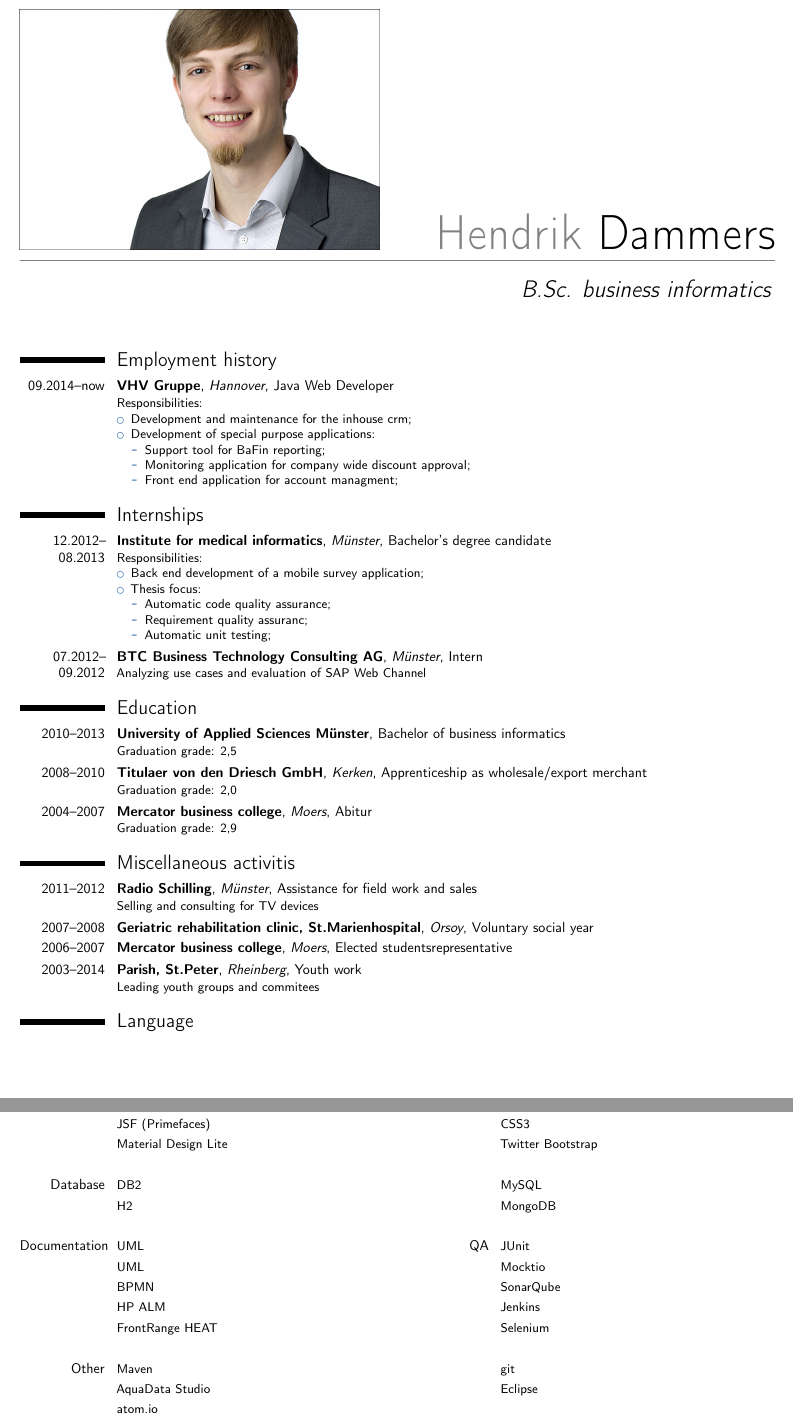
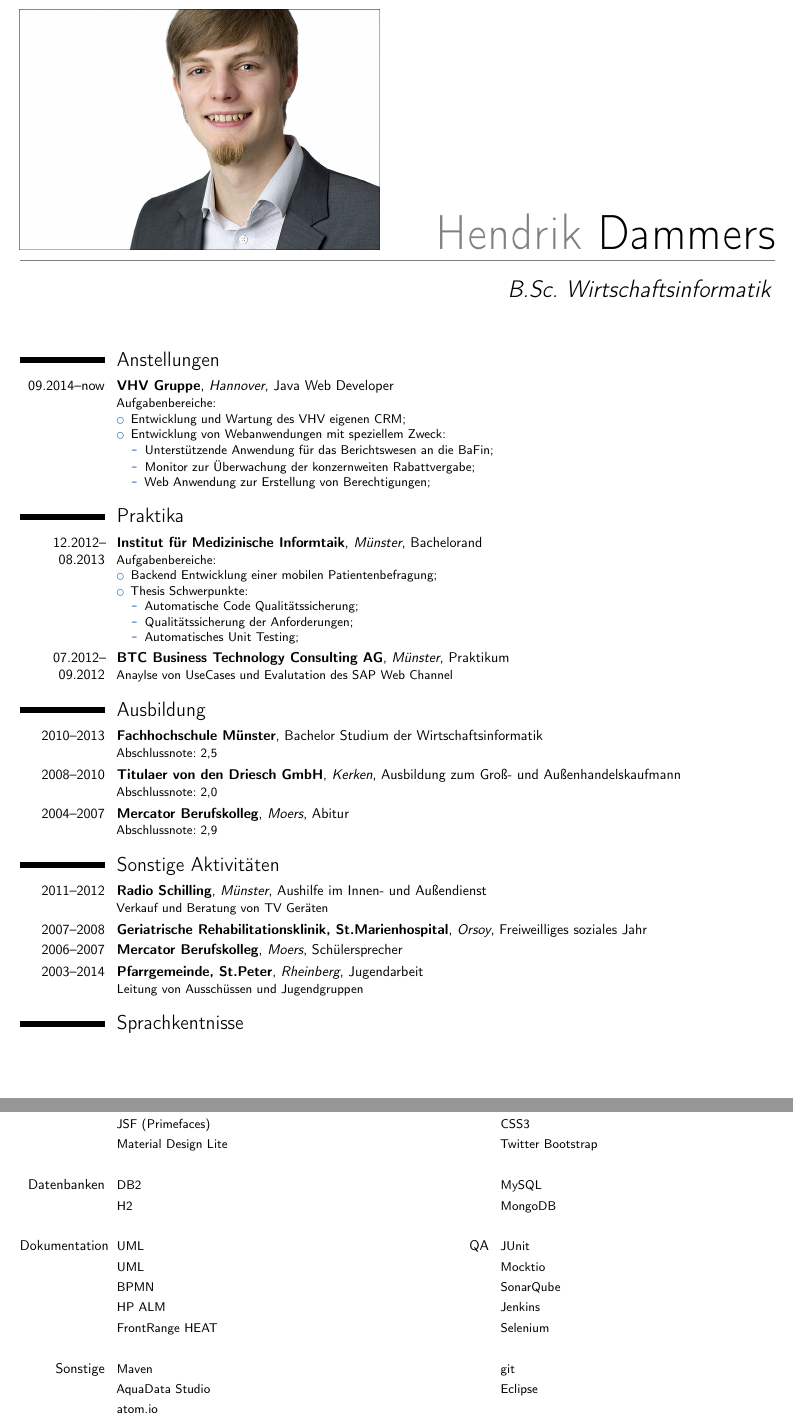
Before and after one commit to DammersH/cvTex, a LaTeX CV (cvMaster.tex, which reads config/preambel.tex, content/employment.tex, content/internship.tex): two parts of pages 1 and 2 of 2, joined at a grey line, cut so that both start at the same text. Compiled offline with pdfLaTeX.

Commit message:
added german translation

```diff
--- a/config/preambel.tex
+++ b/config/preambel.tex
@@ -9,6 +9,6 @@
 \usepackage[utf8]{inputenc}
 
 \usepackage[scale= 0.9]{geometry}
-%\usepackage[german,ngerman]{babel}
+\usepackage[german,ngerman]{babel}
 
 \usepackage{graphicx}
--- a/content/employment.tex
+++ b/content/employment.tex
@@ -1,13 +1,13 @@
 % !TEX root = ../cvMaster.tex
-\section{Employment history}
+\section{Anstellungen}
 \cventry{09.2014--now}{VHV Gruppe}{Hannover}{Java Web Developer}{}{
-Responsibilities:%
+Aufgabenbereiche:%
 \begin{itemize}%
-\item Development and maintenance for the inhouse crm;
-\item Development of special purpose applications:
+\item Entwicklung und Wartung des VHV eigenen CRM;
+\item Entwicklung von Webanwendungen mit speziellem Zweck:
   \begin{itemize}%
-  \item Support tool for BaFin reporting;
-  \item Monitoring application for company wide discount approval;
-  \item Front end application for account managment;
+  \item Unterstützende Anwendung für das Berichtswesen an die BaFin;
+  \item Monitor zur Überwachung der konzernweiten Rabattvergabe;
+  \item Web Anwendung zur Erstellung von Berechtigungen;
   \end{itemize}
 \end{itemize}}
--- a/content/internship.tex
+++ b/content/internship.tex
@@ -1,14 +1,14 @@
 % !TEX root = ../cvMaster.tex
-\section{Internships}
-\cventry{12.2012--08.2013}{Institute for medical informatics}{Münster}{Bachelor's degree candidate}{}{
-Responsibilities:%
+\section{Praktika}
+\cventry{12.2012--08.2013}{Institut für Medizinische Informtaik}{Münster}{Bachelorand}{}{
+Aufgabenbereiche:%
 \begin{itemize}%
-\item Back end development of a mobile survey application;
-\item Thesis focus:
+\item Backend Entwicklung einer mobilen Patientenbefragung;
+\item Thesis Schwerpunkte:
   \begin{itemize}%
-  \item Automatic code quality assurance;
-  \item Requirement quality assuranc;
-  \item Automatic unit testing;
+  \item Automatische Code Qualitätssicherung;
+  \item Qualitätssicherung der Anforderungen;
+  \item Automatisches Unit Testing;
   \end{itemize}
 \end{itemize}}
-\cventry{07.2012--09.2012}{BTC Business Technology Consulting AG}{Münster}{Intern}{}{Analyzing use cases and evaluation of SAP Web Channel}
+\cventry{07.2012--09.2012}{BTC Business Technology Consulting AG}{Münster}{Praktikum}{}{Anaylse von UseCases und Evalutation des SAP Web Channel}
--- a/content/misc.tex
+++ b/content/misc.tex
@@ -1,9 +1,8 @@
 % !TEX root = ../cvMaster.tex
-\section{Miscellaneous activitis}
-\cventry{2011--2012}{Radio Schilling}{Münster}{Assistance for field work and sales}{}{Selling and consulting for TV devices}
-\cventry{2007--2008}{Geriatric rehabilitation clinic, St.Marienhospital}{Orsoy}{Voluntary social year}{}{}
-\cventry{2006--2007}{Mercator business college}{Moers}{Elected studentsrepresentative}{}{}
-\cventry{2003--2014}{Parish, St.Peter}{Rheinberg}{Youth work}{}{Leading youth groups and commitees}
+\section{Sonstige Aktivitäten}
+\cventry{2011--2012}{Radio Schilling}{Münster}{Aushilfe im Innen- und Außendienst}{}{Verkauf und Beratung von TV Geräten}
+\cventry{2007--2008}{Geriatrische Rehabilitationsklinik, St.Marienhospital}{Orsoy}{Freiweilliges soziales Jahr}{}{}
+\cventry{2006--2007}{Mercator Berufskolleg}{Moers}{Schülersprecher}{}{}
+\cventry{2003--2014}{Pfarrgemeinde, St.Peter}{Rheinberg}{Jugendarbeit}{}{Leitung von Ausschüssen und Jugendgruppen}
 
-\section{Language}
-\cventry{English}{CEF B2.1}{}{fluent}{}{Additional 5 months abroad \newline{} (Singapur, Thailand, Cambodia, Australia, New Zealand, Taiwan)}
+\section{Sprachkentnisse}
--- a/content/skills.tex
+++ b/content/skills.tex
@@ -9,15 +9,15 @@
 \cvcomputer{}{JSF (Primefaces)}{}{CSS3}
 \cvcomputer{}{Material Design Lite}{}{Twitter Bootstrap}
 \cvcomputer{}{}{}{}
-\cvcomputer{Database}{DB2}{}{MySQL}
+\cvcomputer{Datenbanken}{DB2}{}{MySQL}
 \cvcomputer{}{H2}{}{MongoDB}
 \cvcomputer{}{}{}{}
-\cvcomputer{Documentation}{UML}{QA}{JUnit}
+\cvcomputer{Dokumentation}{UML}{QA}{JUnit}
 \cvcomputer{}{UML}{}{Mocktio}
 \cvcomputer{}{BPMN}{}{SonarQube}
 \cvcomputer{}{HP ALM}{}{Jenkins}
 \cvcomputer{}{FrontRange HEAT}{}{Selenium}
 \cvcomputer{}{}{}{}
-\cvcomputer{Other}{Maven}{}{git}
+\cvcomputer{Sonstige}{Maven}{}{git}
 \cvcomputer{}{AquaData Studio}{}{Eclipse}
 \cvcomputer{}{atom.io}{}{}
--- a/content/study.tex
+++ b/content/study.tex
@@ -1,5 +1,5 @@
 % !TEX root = ../cvMaster.tex
-\section{Education}
-\cventry{2010--2013}{University of Applied Sciences Münster}{}{Bachelor of business informatics}{}{Graduation grade: 2,5}
-\cventry{2008--2010}{Titulaer von den Driesch GmbH}{Kerken}{Apprenticeship as wholesale/export merchant}{}{Graduation grade: 2,0}
-\cventry{2004--2007}{Mercator business college}{Moers}{Abitur}{}{Graduation grade: 2,9}
+\section{Ausbildung}
+\cventry{2010--2013}{Fachhochschule Münster}{}{Bachelor Studium der Wirtschaftsinformatik}{}{Abschlussnote: 2,5}
+\cventry{2008--2010}{Titulaer von den Driesch GmbH}{Kerken}{Ausbildung zum Groß- und Außenhandelskaufmann}{}{Abschlussnote: 2,0}
+\cventry{2004--2007}{Mercator Berufskolleg}{Moers}{Abitur}{}{Abschlussnote: 2,9}
--- a/general/personalinformation.tex
+++ b/general/personalinformation.tex
@@ -1,7 +1,7 @@
 % !TEX root = ../cvMaster.tex
 % personal information
 \name{Hendrik}{Dammers}
-\title{B.Sc. business informatics}                     % Academic titel
+\title{B.Sc. Wirtschaftsinformatik}                     % Academic titel
 \address{Dorotheenstraße 12, 48145 Münster}    % Current home
 \phone[mobile]{+49~(176)~6000~7156}                     % mobile
 \phone[fixed]{+49~(511)~1057~3026}                      % landline
```
Also changed, not shown: cvMaster.pdf, content/misc.tex (7 more changed lines), content/skills.tex (4 more changed lines).
